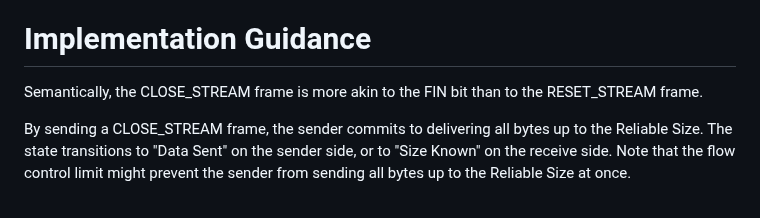
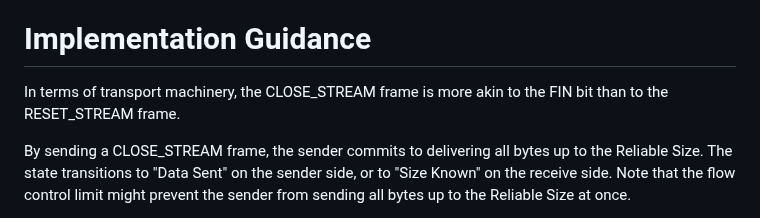
Before and after one commit to quicwg/reliable-stream-reset, a Markdown page: draft-ietf-quic-reliable-stream-reset.md, the part around the change. Rendered like a GitHub page.

Commit message:
clarify the aspects that lead to the advice

```diff
--- a/draft-ietf-quic-reliable-stream-reset.md
+++ b/draft-ietf-quic-reliable-stream-reset.md
@@ -173,8 +173,8 @@ MUST close the connection with a connection error of type STREAM_STATE_ERROR.
 
 # Implementation Guidance
 
-Semantically, the CLOSE_STREAM frame is more akin to the FIN bit than to the
-RESET_STREAM frame.
+In terms of transport machinery, the CLOSE_STREAM frame is more akin to the FIN bit
+than to the RESET_STREAM frame.
 
 By sending a CLOSE_STREAM frame, the sender commits to delivering all bytes up
 to the Reliable Size. The state transitions to "Data Sent" on the sender side,
```
